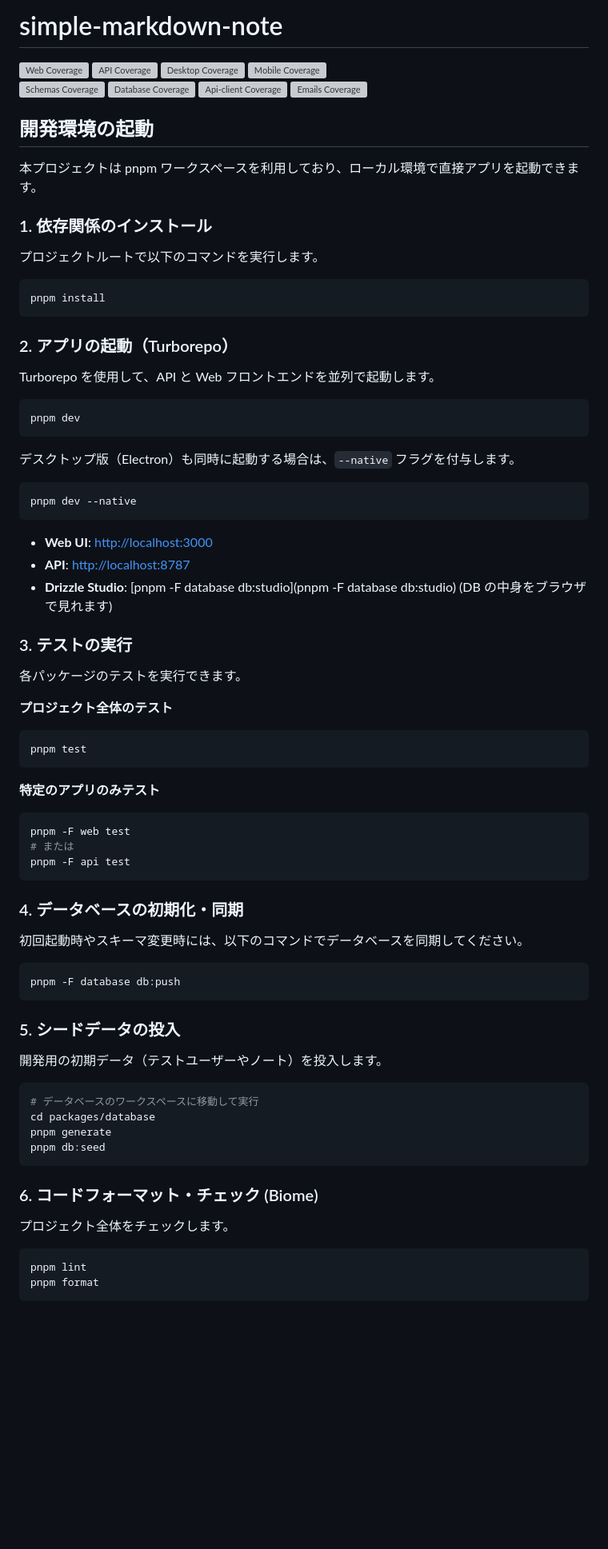
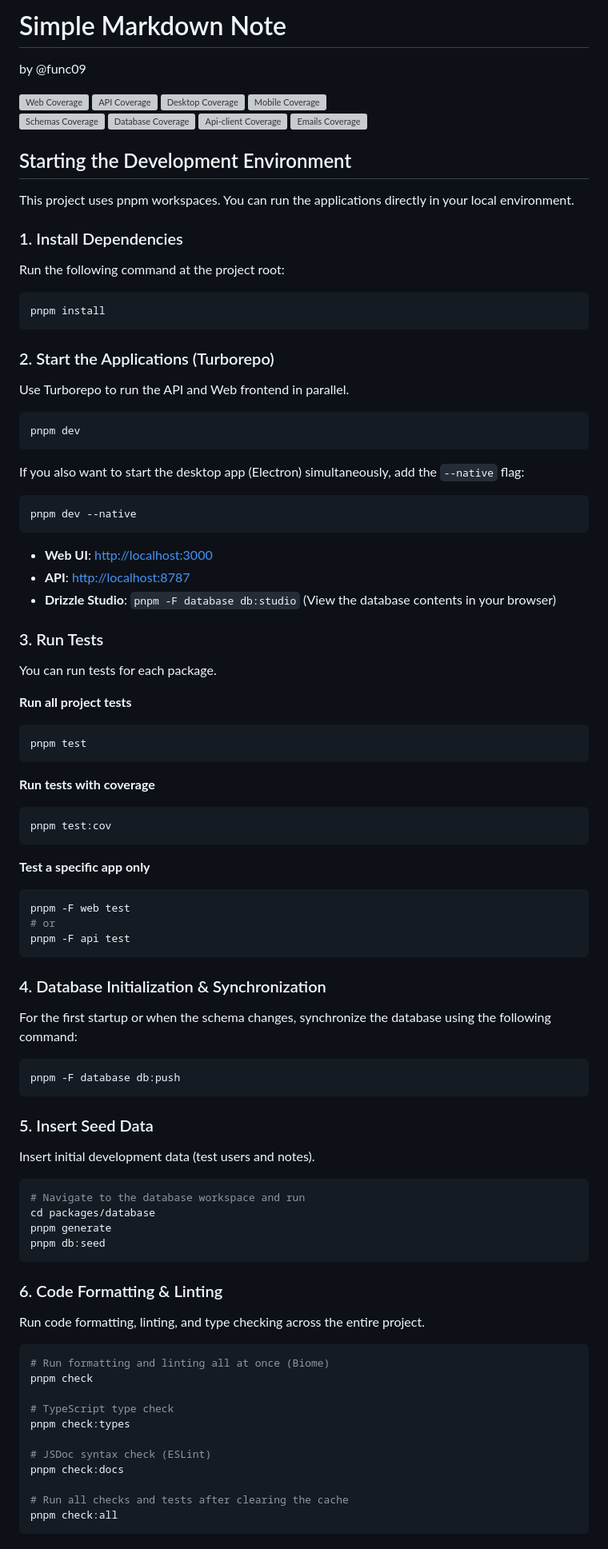
Before and after one commit to func09/simple-markdown-note, a Markdown page: README.md, the part around one of its changes. Shown at 80% size. Rendered like a GitHub page; blank space fills up the shorter version; grey boxes are pictures that could not be loaded.

Commit message:
docs: translate README.md to English and update command documentation

````diff
--- a/README.md
+++ b/README.md
@@ -1,4 +1,6 @@
-# simple-markdown-note
+# Simple Markdown Note
+
+by @func09
 
 [![Web Coverage](https://func09.github.io/simple-markdown-note/web-coverage.svg)](https://github.com/func09/simple-markdown-note/actions)
 [![API Coverage](https://func09.github.io/simple-markdown-note/api-coverage.svg)](https://github.com/func09/simple-markdown-note/actions)
@@ -10,27 +12,27 @@
 [![Api-client Coverage](https://func09.github.io/simple-markdown-note/api-client-coverage.svg)](https://github.com/func09/simple-markdown-note/actions)
 [![Emails Coverage](https://func09.github.io/simple-markdown-note/emails-coverage.svg)](https://github.com/func09/simple-markdown-note/actions)
 
-## 開発環境の起動
+## Starting the Development Environment
 
-本プロジェクトは pnpm ワークスペースを利用しており、ローカル環境で直接アプリを起動できます。
+This project uses pnpm workspaces. You can run the applications directly in your local environment.
 
-### 1. 依存関係のインストール
+### 1. Install Dependencies
 
-プロジェクトルートで以下のコマンドを実行します。
+Run the following command at the project root:
 
 ```bash
 pnpm install
 ```
 
-### 2. アプリの起動（Turborepo）
+### 2. Start the Applications (Turborepo)
 
-Turborepo を使用して、API と Web フロントエンドを並列で起動します。
+Use Turborepo to run the API and Web frontend in parallel.
 
 ```bash
 pnpm dev
 ```
 
-デスクトップ版（Electron）も同時に起動する場合は、`--native` フラグを付与します。
+If you also want to start the desktop app (Electron) simultaneously, add the `--native` flag:
 
 ```bash
 pnpm dev --native
@@ -38,51 +40,66 @@ pnpm dev --native
 
 - **Web UI**: [http://localhost:3000](http://localhost:3000)
 - **API**: [http://localhost:8787](http://localhost:8787)
-- **Drizzle Studio**: [pnpm -F database db:studio](pnpm -F database db:studio) (DB の中身をブラウザで見れます)
+- **Drizzle Studio**: `pnpm -F database db:studio` (View the database contents in your browser)
 
-### 3. テストの実行
+### 3. Run Tests
 
-各パッケージのテストを実行できます。
+You can run tests for each package.
 
-**プロジェクト全体のテスト**
+**Run all project tests**
 
 ```bash
 pnpm test
 ```
 
-**特定のアプリのみテスト**
+**Run tests with coverage**
+
+```bash
+pnpm test:cov
+```
+
+**Test a specific app only**
 
 ```bash
 pnpm -F web test
-# または
+# or
 pnpm -F api test
 ```
 
-### 4. データベースの初期化・同期
+### 4. Database Initialization & Synchronization
 
-初回起動時やスキーマ変更時には、以下のコマンドでデータベースを同期してください。
+For the first startup or when the schema changes, synchronize the database using the following command:
 
 ```bash
 pnpm -F database db:push
 ```
 
-### 5. シードデータの投入
+### 5. Insert Seed Data
 
-開発用の初期データ（テストユーザーやノート）を投入します。
+Insert initial development data (test users and notes).
 
 ```bash
-# データベースのワークスペースに移動して実行
+# Navigate to the database workspace and run
 cd packages/database
 pnpm generate
 pnpm db:seed
 ```
 
-### 6. コードフォーマット・チェック (Biome)
+### 6. Code Formatting & Linting
 
-プロジェクト全体をチェックします。
+Run code formatting, linting, and type checking across the entire project.
 
 ```bash
-pnpm lint
-pnpm format
+# Run formatting and linting all at once (Biome)
+pnpm check
+
+# TypeScript type check
+pnpm check:types
+
+# JSDoc syntax check (ESLint)
+pnpm check:docs
+
+# Run all checks and tests after clearing the cache
+pnpm check:all
 ```
 
````
Also changed, not shown: other parts of README.md (+6 -5 lines).
